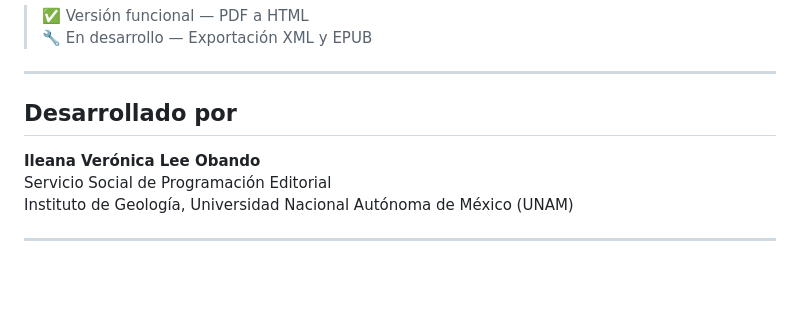
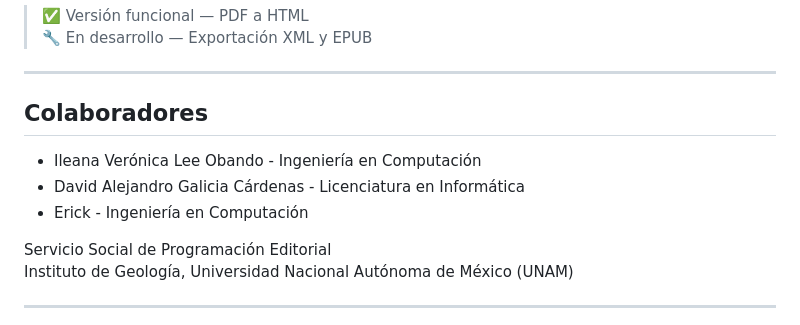
Before and after one commit to LilianaVo/Automatizaci-n-Editorial, a Markdown page: README.md, the part around the change. Drawn GitHub-style; blank space fills up the shorter version.

```diff
--- a/README.md
+++ b/README.md
@@ -151,9 +151,12 @@ venv/                        →  Entorno virtual de Python (no se sube a GitHub
 
 ---
 
-## Desarrollado por
+## Colaboradores
 
-**Ileana Verónica Lee Obando**
+- Ileana Verónica Lee Obando - Ingeniería en Computación
+- David Alejandro Galicia Cárdenas - Licenciatura en Informática
+- Erick -  Ingeniería en Computación
+
 Servicio Social de Programación Editorial
 Instituto de Geología, Universidad Nacional Autónoma de México (UNAM)
 
```
